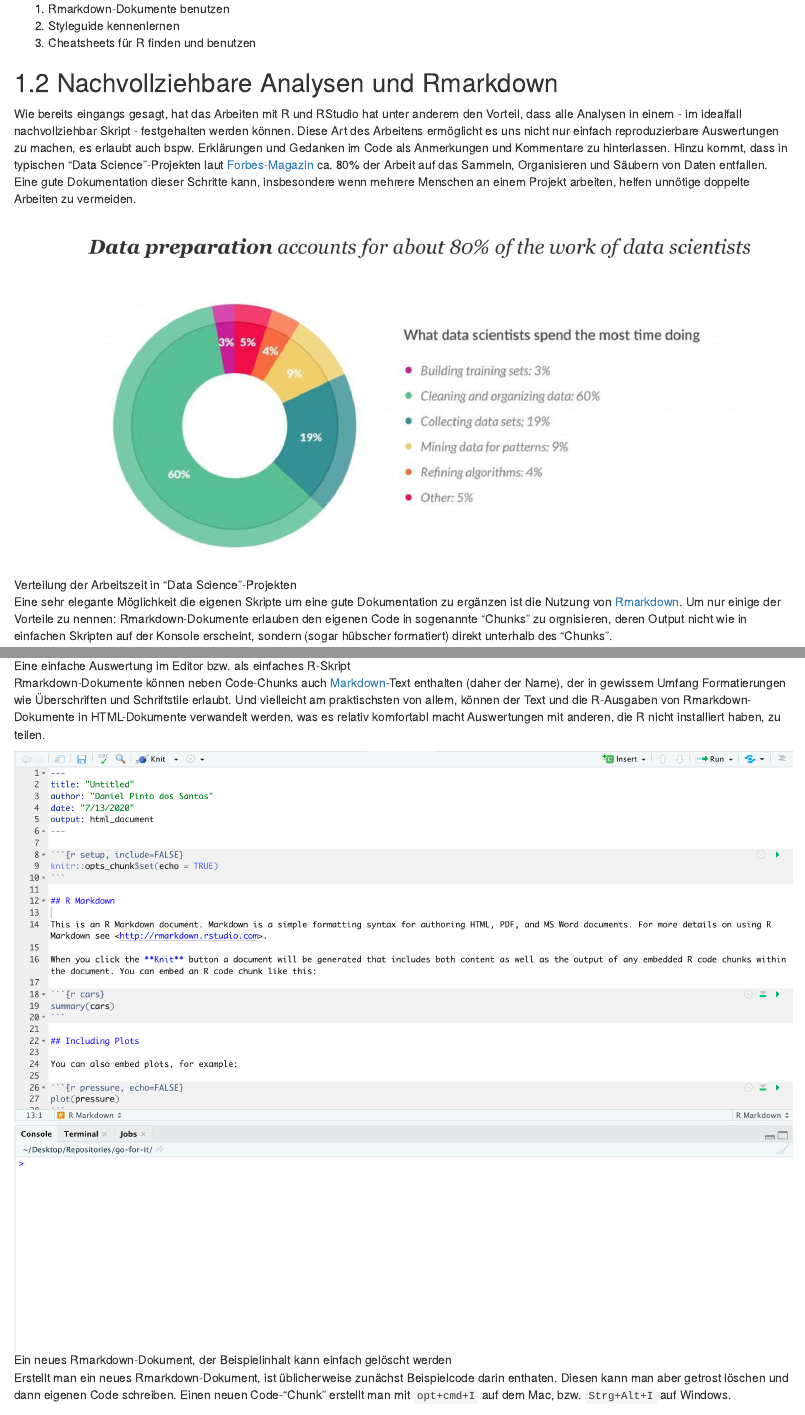
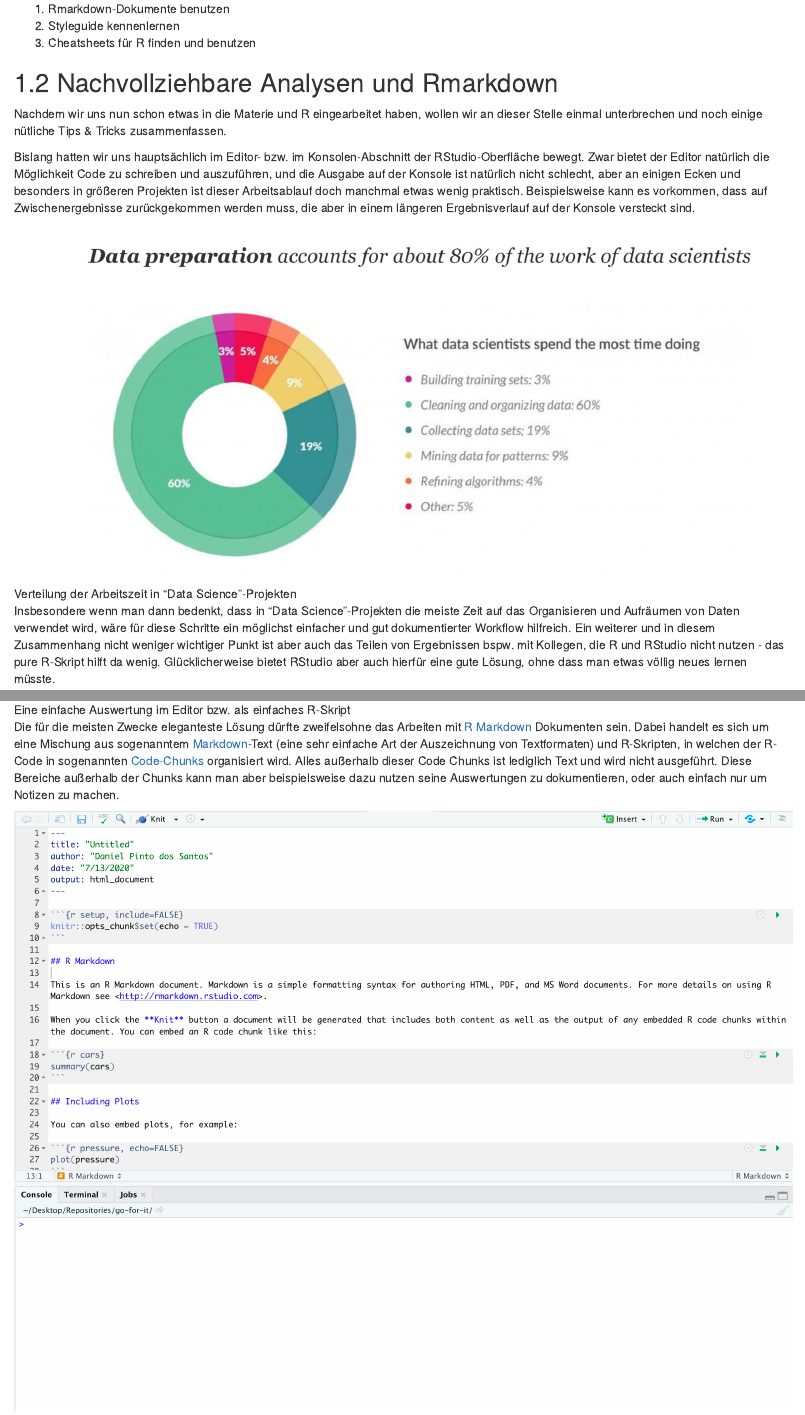
Before and after one commit to DRGagit/go-for-it, an R Markdown document (05-tipps_tricks_r.Rmd): the page in a window 1100 px wide, from 120 px down, and a second part further down, joined at a grey line. Rendered offline with R 4.5, knitr and Pandoc, with nearby package versions; drawn as R Markdown's standard HTML page in place of the format the file asks for.

Commit message:
Update 05-tipps_tricks_r.Rmd

```diff
--- a/05-tipps_tricks_r.Rmd
+++ b/05-tipps_tricks_r.Rmd
@@ -12,16 +12,17 @@
 
 ## Nachvollziehbare Analysen und Rmarkdown
 
-Wie bereits eingangs gesagt, hat das Arbeiten mit R und RStudio hat unter anderem den Vorteil, dass alle Analysen in einem - im idealfall nachvollziehbar Skript - festgehalten werden können. Diese Art des Arbeitens ermöglicht es uns nicht nur einfach reproduzierbare Auswertungen zu machen, es erlaubt auch bspw. Erklärungen und Gedanken im Code als Anmerkungen und Kommentare zu hinterlassen. Hinzu kommt, dass in typischen "Data Science"-Projekten laut [Forbes-Magazin](https://www.forbes.com/sites/gilpress/2016/03/23/data-preparation-most-time-consuming-least-enjoyable-data-science-task-survey-says/#946a4c76f637) ca. 80% der Arbeit auf das Sammeln, Organisieren und Säubern von Daten entfallen. Eine gute Dokumentation dieser Schritte kann, insbesondere wenn mehrere Menschen an einem Projekt arbeiten, helfen unnötige doppelte Arbeiten zu vermeiden.
+Nachdem wir uns nun schon etwas in die Materie und R eingearbeitet haben, wollen wir an dieser Stelle einmal unterbrechen und noch einige nütliche Tips & Tricks zusammenfassen.
+
+Bislang hatten wir uns hauptsächlich im Editor- bzw. im Konsolen-Abschnitt der RStudio-Oberfläche bewegt. Zwar bietet der Editor natürlich die Möglichkeit Code zu schreiben und auszuführen, und die Ausgabe auf der Konsole ist natürlich nicht schlecht, aber an einigen Ecken und besonders in größeren Projekten ist dieser Arbeitsablauf doch manchmal etwas wenig praktisch. Beispielsweise kann es vorkommen, dass auf Zwischenergebnisse zurückgekommen werden muss, die aber in einem längeren Ergebnisverlauf auf der Konsole versteckt sind.
 
 ![Verteilung der Arbeitszeit in "Data Science"-Projekten](./assets/img/forbes_data_science_tasks.png)
 
-Eine sehr elegante Möglichkeit die eigenen Skripte um eine gute Dokumentation zu ergänzen ist die Nutzung von [Rmarkdown](https://rmarkdown.rstudio.com). Um nur einige der Vorteile zu nennen: Rmarkdown-Dokumente erlauben den eigenen Code in sogenannte "Chunks" zu orgnisieren, deren Output nicht wie in einfachen Skripten auf der Konsole erscheint, sondern (sogar hübscher formatiert) direkt unterhalb des "Chunks".
+Insbesondere wenn man dann bedenkt, dass in "Data Science"-Projekten die meiste Zeit auf das Organisieren und Aufräumen von Daten verwendet wird, wäre für diese Schritte ein möglichst einfacher und gut dokumentierter Workflow hilfreich. Ein weiterer und in diesem Zusammenhang nicht weniger wichtiger Punkt ist aber auch das Teilen von Ergebnissen bspw. mit Kollegen, die R und RStudio nicht nutzen - das pure R-Skript hilft da wenig. Glücklicherweise bietet RStudio aber auch hierfür eine gute Lösung, ohne dass man etwas völlig neues lernen müsste.
 
 ![Eine einfache Auswertung im Editor bzw. als einfaches R-Skript](./assets/img/rstudio_editor_example.png)
 
-Rmarkdown-Dokumente können neben Code-Chunks auch [Markdown](https://de.wikipedia.org/wiki/Markdown)-Text enthalten (daher der Name), der in gewissem Umfang Formatierungen wie Überschriften und Schriftstile erlaubt. Und vielleicht am praktischsten von allem, können der Text und die R-Ausgaben von Rmarkdown-Dokumente in HTML-Dokumente verwandelt werden, was es relativ komfortabl macht Auswertungen mit anderen, die R nicht installiert haben, zu teilen.
+Die für die meisten Zwecke eleganteste Lösung dürfte zweifelsohne das Arbeiten mit [R Markdown](https://rmarkdown.rstudio.com) Dokumenten sein. Dabei handelt es sich um eine Mischung aus sogenanntem [Markdown](https://de.wikipedia.org/wiki/Markdown)-Text (eine sehr einfache Art der Auszeichnung von Textformaten) und R-Skripten, in welchen der R-Code in sogenannten [Code-Chunks](https://rmarkdown.rstudio.com/lesson-3.html) organisiert wird. Alles außerhalb dieser Code Chunks ist lediglich Text und wird nicht ausgeführt. Diese Bereiche außerhalb der Chunks kann man aber beispielsweise dazu nutzen seine Auswertungen zu dokumentieren, oder auch einfach nur um Notizen zu machen.
 
 ![Ein neues Rmarkdown-Dokument, der Beispielinhalt kann einfach gelöscht werden](./assets/img/rstudio_rmarkdown_default.png)
 
-Erstellt man ein neues Rmarkdown-Dokument, ist üblicherweise zunächst Beispielcode darin enthaten. Diesen kann man aber getrost löschen und dann eigenen Code schreiben. Einen neuen Code-"Chunk" erstellt man mit `opt+cmd+I` auf dem Mac, bzw. `Strg+Alt+I` auf Windows.
```
Also changed, not shown: 05-tipps_tricks_r.Rmd (5 more changed lines).
